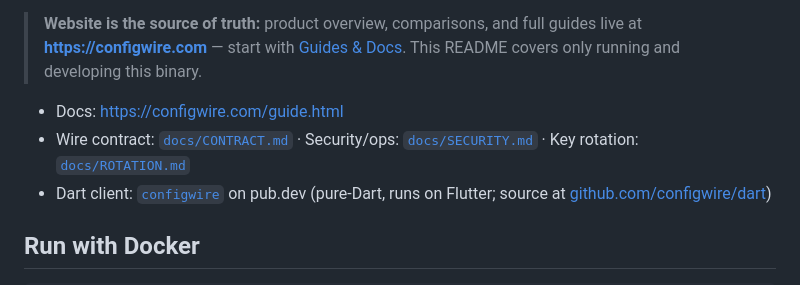
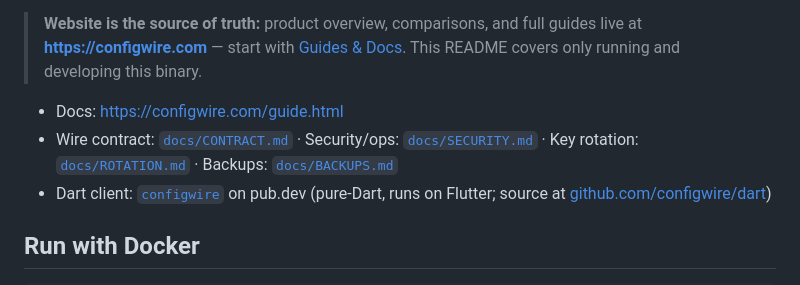
Before and after one commit to configwire/configwire, a Markdown page: README.md, the part around the change. Rendered like a GitHub page.

```diff
--- a/README.md
+++ b/README.md
@@ -13,7 +13,7 @@ external DB. Admin UI ships as static files.
 > This README covers only running and developing this binary.
 
 - Docs: [https://configwire.com/guide.html](https://configwire.com/guide.html)
-- Wire contract: [`docs/CONTRACT.md`](docs/CONTRACT.md) · Security/ops: [`docs/SECURITY.md`](docs/SECURITY.md) · Key rotation: [`docs/ROTATION.md`](docs/ROTATION.md)
+- Wire contract: [`docs/CONTRACT.md`](docs/CONTRACT.md) · Security/ops: [`docs/SECURITY.md`](docs/SECURITY.md) · Key rotation: [`docs/ROTATION.md`](docs/ROTATION.md) · Backups: [`docs/BACKUPS.md`](docs/BACKUPS.md)
 - Dart client: [`configwire`](https://pub.dev/packages/configwire) on pub.dev (pure-Dart, runs on Flutter; source at [github.com/configwire/dart](https://github.com/configwire/dart))
 
 ## Run with Docker
```
Also changed, not shown: docs/CONTRACT.md (+64 -0 lines), docs/SECURITY.md (+1 -1 lines).
